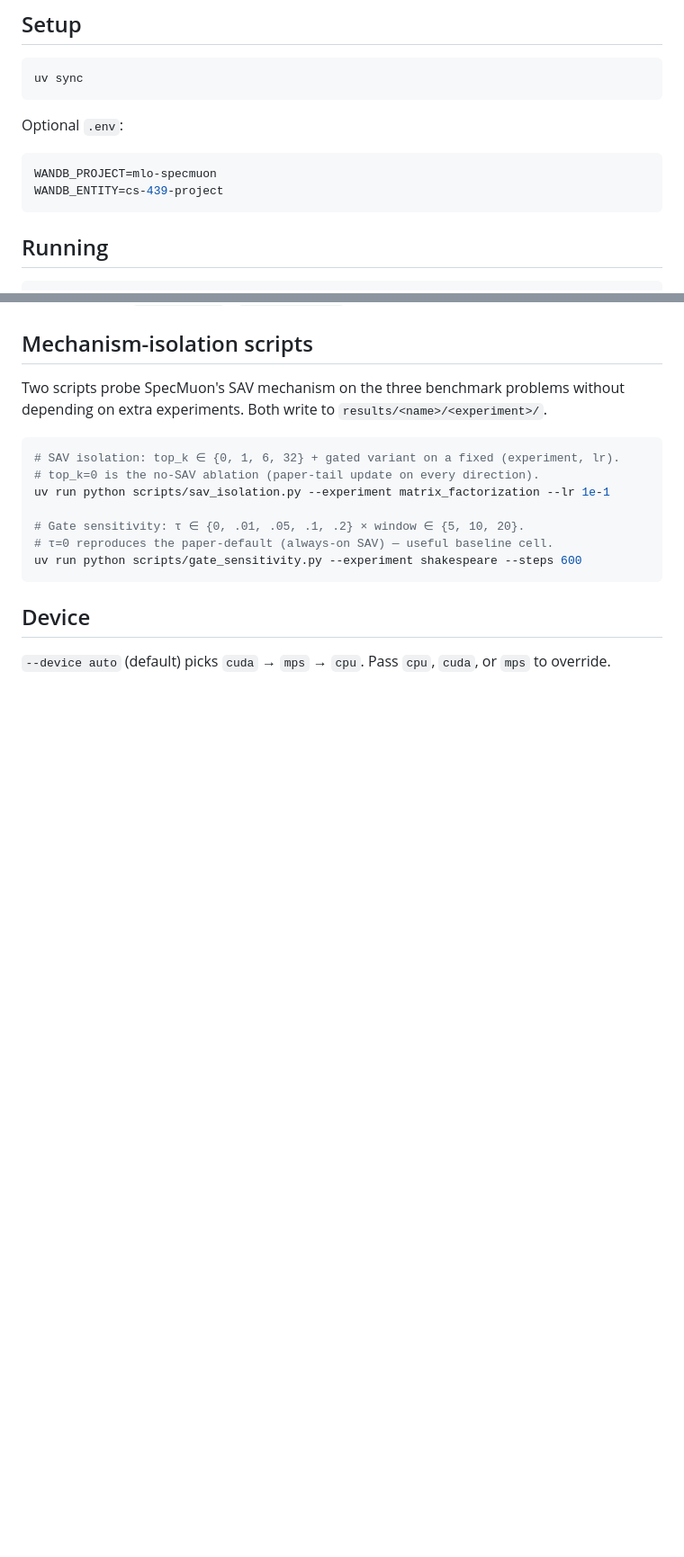
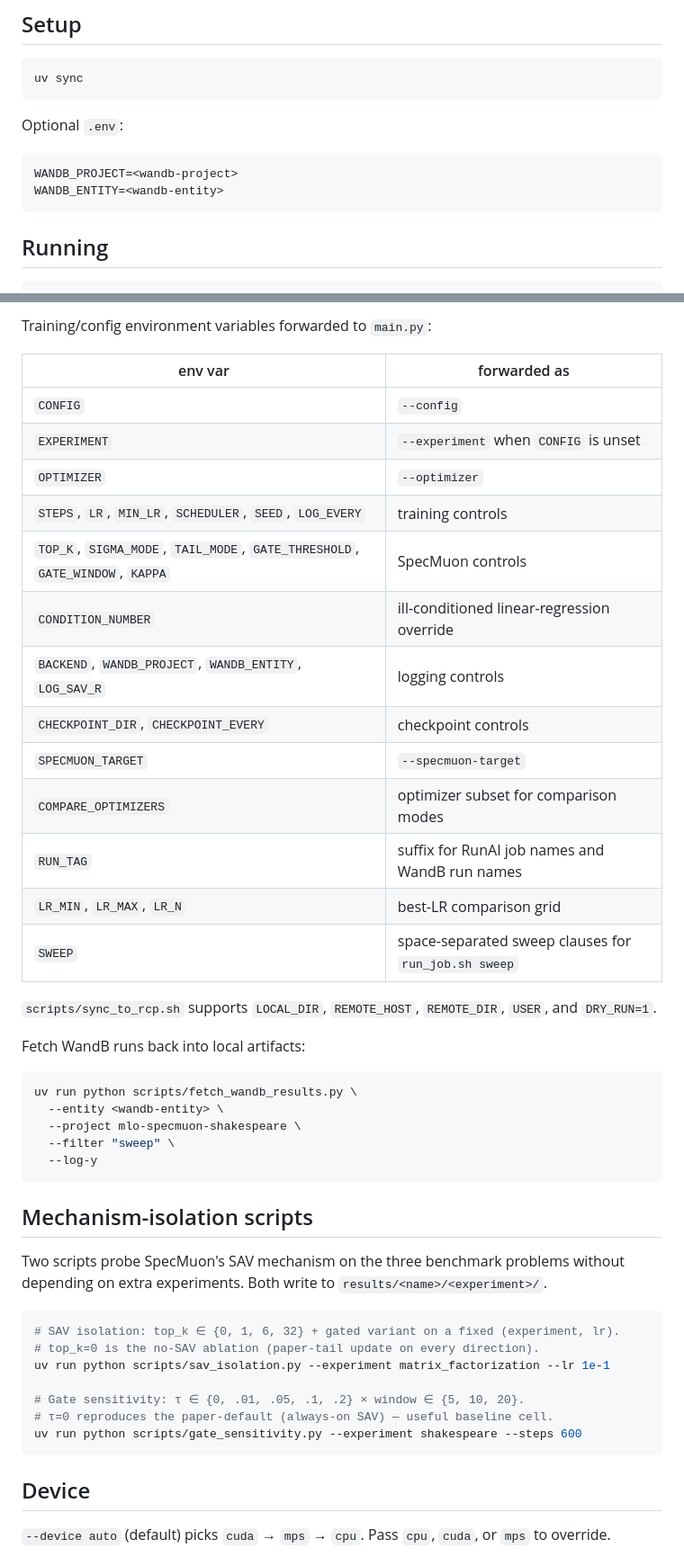
Before and after one commit to andresnowak/optml_project, a Markdown page: README.md, 2 parts joined by grey strips. Shown at 90% size. Drawn GitHub-style; blank space fills up the shorter version.

````diff
--- a/README.md
+++ b/README.md
@@ -16,8 +16,8 @@ uv sync
 Optional `.env`:
 
 ```bash
-WANDB_PROJECT=mlo-specmuon
-WANDB_ENTITY=cs-439-project
+WANDB_PROJECT=<wandb-project>
+WANDB_ENTITY=<wandb-entity>
 ```
 
 ## Running
@@ -129,3 +192,33 @@ uv run python main.py --optimizer specmuon \
+Training/config environment variables forwarded to `main.py`:
+
+| env var | forwarded as |
+|---|---|
+| `CONFIG` | `--config` |
+| `EXPERIMENT` | `--experiment` when `CONFIG` is unset |
+| `OPTIMIZER` | `--optimizer` |
+| `STEPS`, `LR`, `MIN_LR`, `SCHEDULER`, `SEED`, `LOG_EVERY` | training controls |
+| `TOP_K`, `SIGMA_MODE`, `TAIL_MODE`, `GATE_THRESHOLD`, `GATE_WINDOW`, `KAPPA` | SpecMuon controls |
+| `CONDITION_NUMBER` | ill-conditioned linear-regression override |
+| `BACKEND`, `WANDB_PROJECT`, `WANDB_ENTITY`, `LOG_SAV_R` | logging controls |
+| `CHECKPOINT_DIR`, `CHECKPOINT_EVERY` | checkpoint controls |
+| `SPECMUON_TARGET` | `--specmuon-target` |
+| `COMPARE_OPTIMIZERS` | optimizer subset for comparison modes |
+| `RUN_TAG` | suffix for RunAI job names and WandB run names |
+| `LR_MIN`, `LR_MAX`, `LR_N` | best-LR comparison grid |
+| `SWEEP` | space-separated sweep clauses for `run_job.sh sweep` |
+
+`scripts/sync_to_rcp.sh` supports `LOCAL_DIR`, `REMOTE_HOST`, `REMOTE_DIR`,
+`USER`, and `DRY_RUN=1`.
+
+Fetch WandB runs back into local artifacts:
+
+```bash
+uv run python scripts/fetch_wandb_results.py \
+  --entity <wandb-entity> \
+  --project mlo-specmuon-shakespeare \
+  --filter "sweep" \
+  --log-y
+```
 
 ## Mechanism-isolation scripts
 
````
Also changed, not shown: other parts of README.md (+78 -1 lines).
